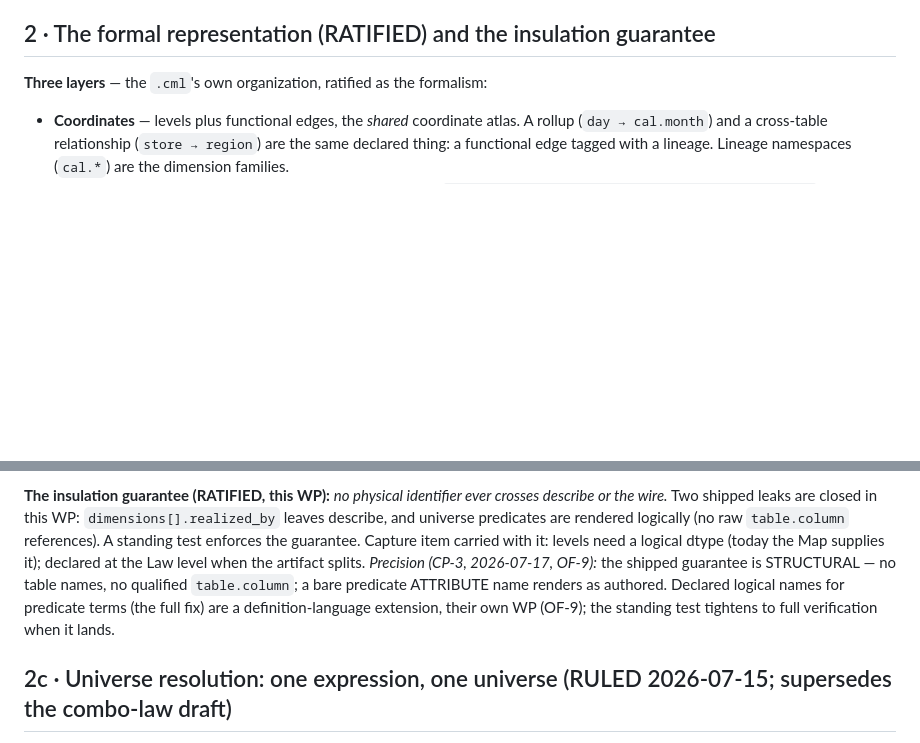
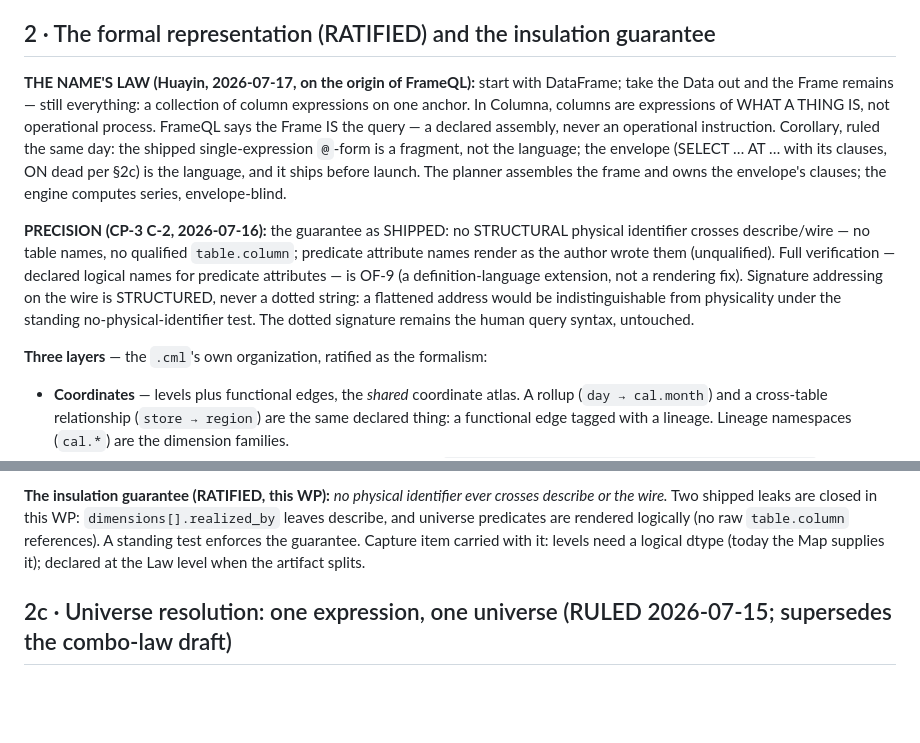
Before and after one commit to datumwise/columna, a Markdown page: specs/context/design_capture_onramp_explorer_v0_1.md, 2 parts joined by grey strips. GitHub-like rendering; blank space fills up the shorter version.

Commit message:
specs(context): byte-sync the on-ramp/Explorer capture (v0.1 __6_) — Name's Law + envelope ruling + §2b precision + ratchet history
Byte-identical to the design-desk copy. Carries THE NAME'S LAW (§2, DataFrame minus Data = Frame;
the @-fragment is not the language, the envelope is; ships before launch), the §2b insulation
precision, and the runs-5-7 ratchet history. The opening specs commit of the envelope WP.

```diff
--- a/specs/context/design_capture_onramp_explorer_v0_1.md
+++ b/specs/context/design_capture_onramp_explorer_v0_1.md
@@ -21,6 +21,24 @@ Law/Map lands at the Authoring-era WP, which needs the Map as a first-class conc
 anyway. Either way, the insulation guarantee holds NOW (§2).
 
 ## 2 · The formal representation (RATIFIED) and the insulation guarantee
+
+**THE NAME'S LAW (Huayin, 2026-07-17, on the origin of FrameQL):** start with DataFrame;
+take the Data out and the Frame remains — still everything: a collection of column
+expressions on one anchor. In Columna, columns are expressions of WHAT A THING IS, not
+operational process. FrameQL says the Frame IS the query — a declared assembly, never an
+operational instruction. Corollary, ruled the same day: the shipped single-expression
+`@`-form is a fragment, not the language; the envelope (SELECT … AT … with its clauses,
+ON dead per §2c) is the language, and it ships before launch. The planner assembles the
+frame and owns the envelope's clauses; the engine computes series, envelope-blind.
+
+**PRECISION (CP-3 C-2, 2026-07-16):** the guarantee as SHIPPED: no STRUCTURAL physical
+identifier crosses describe/wire — no table names, no qualified `table.column`;
+predicate attribute names render as the author wrote them (unqualified). Full
+verification — declared logical names for predicate attributes — is OF-9 (a
+definition-language extension, not a rendering fix). Signature addressing on the wire
+is STRUCTURED, never a dotted string: a flattened address would be indistinguishable
+from physicality under the standing no-physical-identifier test. The dotted signature
+remains the human query syntax, untouched.
 
 **Three layers** — the `.cml`'s own organization, ratified as the formalism:
 - **Coordinates** — levels plus functional edges, the *shared* coordinate atlas. A rollup
@@ -137,10 +155,6 @@ leaves describe, and universe predicates are rendered logically (no raw `table.c
 references). A standing test enforces the guarantee. Capture item carried with it: levels
 need a logical dtype (today the Map supplies it); declared at the Law level when the
 artifact splits.
-*Precision (CP-3, 2026-07-17, OF-9):* the shipped guarantee is STRUCTURAL — no table names, no
-qualified `table.column`; a bare predicate ATTRIBUTE name renders as authored. Declared logical
-names for predicate terms (the full fix) are a definition-language extension, their own WP (OF-9);
-the standing test tightens to full verification when it lands.
 
 ## 2c · Universe resolution: one expression, one universe (RULED 2026-07-15; supersedes the combo-law draft)
 
```
